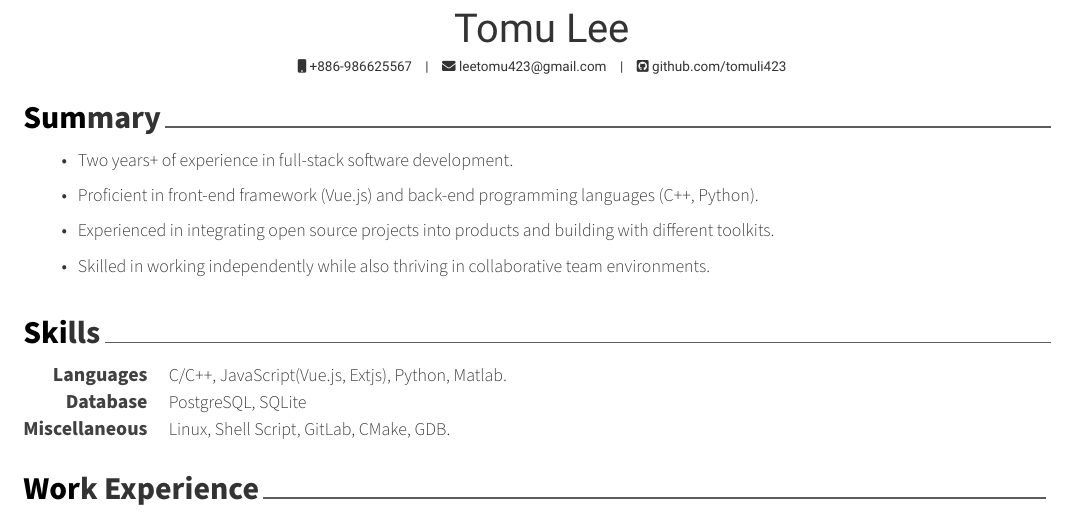
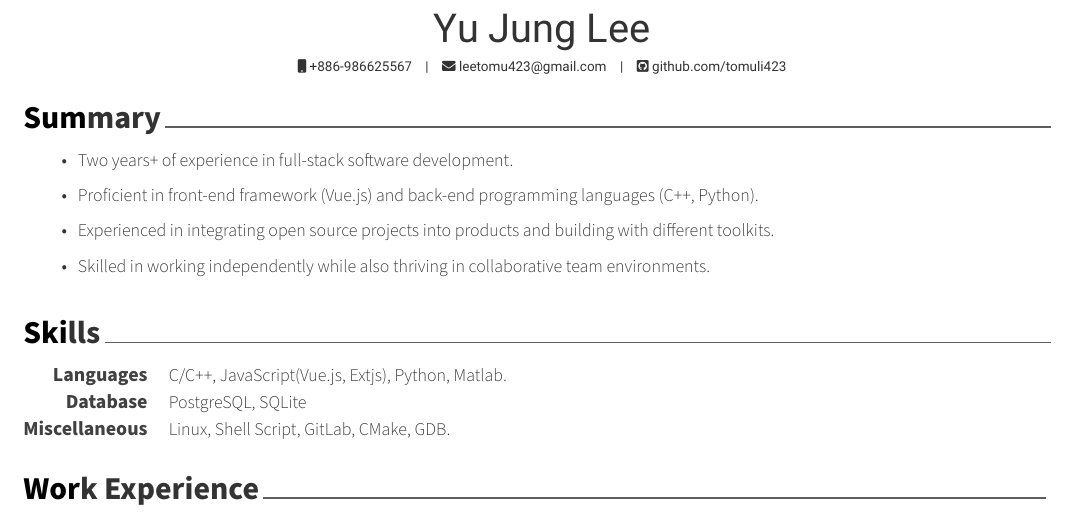
Before and after one commit to tomuli423/resume, a LaTeX CV (resume.tex): part of the page, cut at the place of the change. Compiled offline with XeLaTeX.

Commit message:
fix: use chinese name

```diff
--- a/resume.tex
+++ b/resume.tex
@@ -37,7 +37,7 @@
 %-------------------------------------------------------------------------------
 % Available options: circle|rectangle,edge/noedge,left/right
 % \photo[rectangle,edge,right]{./examples/profile}
-\name{Tomu}{Lee}
+\name{Yu Jung}{Lee}
 % \position{Software Architect{\enskip\cdotp\enskip}Security Expert}
 % \address{YOUR ADDRESS}
 
```
Also changed, not shown: resume.pdf.
